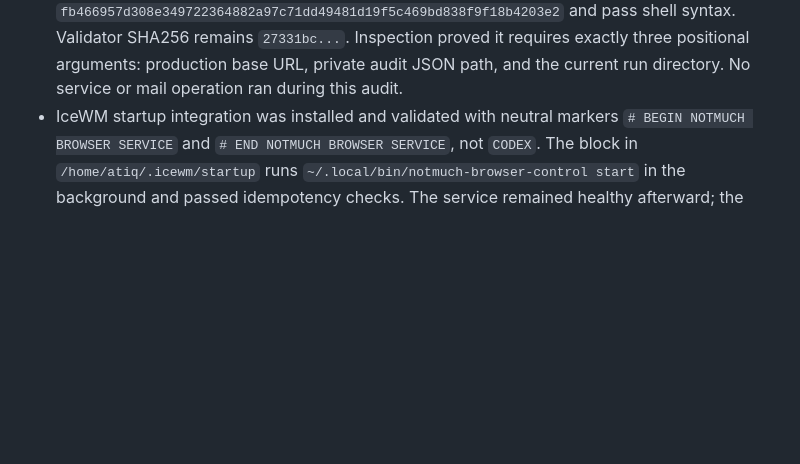
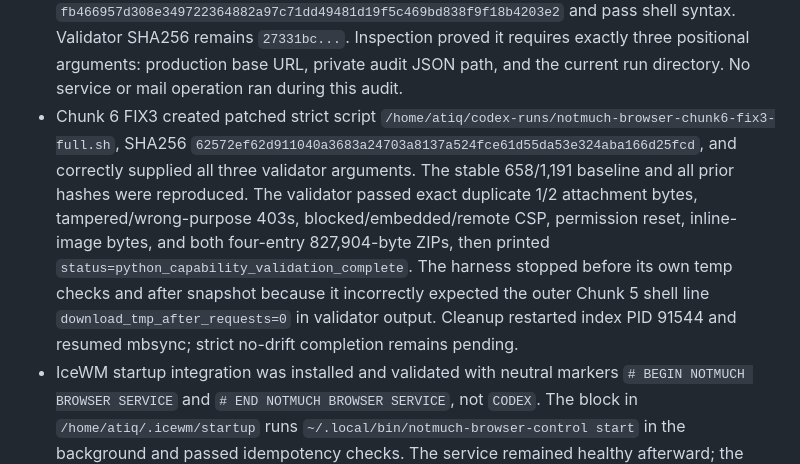
Before and after one commit to atiqte/codex_antix, a Markdown page: docs/PROJECT_STATE.md, the part around the change. Drawn GitHub-style; blank space fills up the shorter version.

Commit message:
Record Chunk 6 full validator result

```diff
--- a/docs/PROJECT_STATE.md
+++ b/docs/PROJECT_STATE.md
@@ -270,6 +270,7 @@ Create a professional, AI-readable memory and Git workflow system that supports
 - Attachment/image rollout Chunk 6 FIX2 corrected index detection, paused mbsync, stopped index PID 60144 despite a harmless disappearing-`/proc` warning, confirmed both locks absent, and captured a stable baseline: 658 messages, 1,191 files, 658 inbox, indexed-path SHA256 `92d6168d...`, indexed-content SHA256 `d3ff2de6...`, tag SHA256 `f0709895...`, 49,917 Mailstore files, Mailstore-metadata SHA256 `494c1730...`, zero Maildir/download temp, and expected installed/config/startup hashes. Root/search/status returned 200. The run then stopped before attachment operations because the production validator requires the base URL argument and was called without it. Cleanup restarted the index loop as PID 75157 and resumed mbsync. No after snapshot or mutation claim was made.
 - Chunk 6's URL-argument retry reproduced the same stable baseline and 200 responses, then showed that the production validator also requires an audit-path argument at `sys.argv[2]`. It stopped before attachment operations, restarted the index loop as PID 79968, and resumed mbsync. The next step is to inspect every validator argument and preserve the complete strict-proof script under a separate stable filename before another retry.
 - The Chunk 6 validator-argument audit recovered the complete strict-proof script from `/home/atiq/codex-runs/codex-batch.sh.before-validator-arg-20260713-071905` to separate `/home/atiq/codex-runs/notmuch-browser-chunk6-fix2-full.sh`; both have SHA256 `fb466957d308e349722364882a97c71dd49481d19f5c469bd838f9f18b4203e2` and pass shell syntax. Validator SHA256 remains `27331bc...`. Inspection proved it requires exactly three positional arguments: production base URL, private audit JSON path, and the current run directory. No service or mail operation ran during this audit.
+- Chunk 6 FIX3 created patched strict script `/home/atiq/codex-runs/notmuch-browser-chunk6-fix3-full.sh`, SHA256 `62572ef62d911040a3683a24703a8137a524fce61d55da53e324aba166d25fcd`, and correctly supplied all three validator arguments. The stable 658/1,191 baseline and all prior hashes were reproduced. The validator passed exact duplicate 1/2 attachment bytes, tampered/wrong-purpose 403s, blocked/embedded/remote CSP, permission reset, inline-image bytes, and both four-entry 827,904-byte ZIPs, then printed `status=python_capability_validation_complete`. The harness stopped before its own temp checks and after snapshot because it incorrectly expected the outer Chunk 5 shell line `download_tmp_after_requests=0` in validator output. Cleanup restarted index PID 91544 and resumed mbsync; strict no-drift completion remains pending.
 - IceWM startup integration was installed and validated with neutral markers `# BEGIN NOTMUCH BROWSER SERVICE` and `# END NOTMUCH BROWSER SERVICE`, not `CODEX`. The block in `/home/atiq/.icewm/startup` runs `~/.local/bin/notmuch-browser-control start` in the background and passed idempotency checks. The service remained healthy afterward; the remaining proof is a fresh antiX login/reboot auto-start check.
 - Post-reboot proof passed: after rebooting antiX, `~/.local/bin/notmuch-browser-control status` showed the Go browser running as pid 2121, and `/healthz` returned OK/read-only/single-email mode with 457 messages and 867 files. The read-only Go notmuch browser service is now validated end to end for IceWM-session auto-start and Win11 SSH-tunnel access.
 - A 2026-07-09 repair run explained a later browser error after provider-live changed behind the notmuch database: before refresh, `tag:inbox` search failed because 12 indexed files under `/mail/Mailstore/mbsync/provider-live/new/` no longer existed. `refresh-index` ran without mbsync overlap, processed 174 files, detected 12 renames, added 102 new messages, left Maildir `tmp` count at 0, and restored `/healthz` plus `/search?q=tag%3Ainbox` behavior with 559 messages and 1,025 files.
```
Also changed, not shown: docs/WORK_VALIDATION_LEDGER.md (+1 -0 lines).
